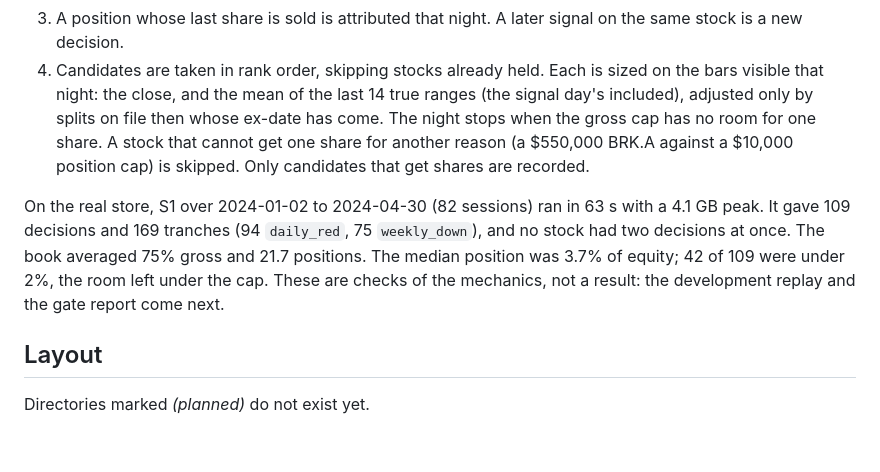
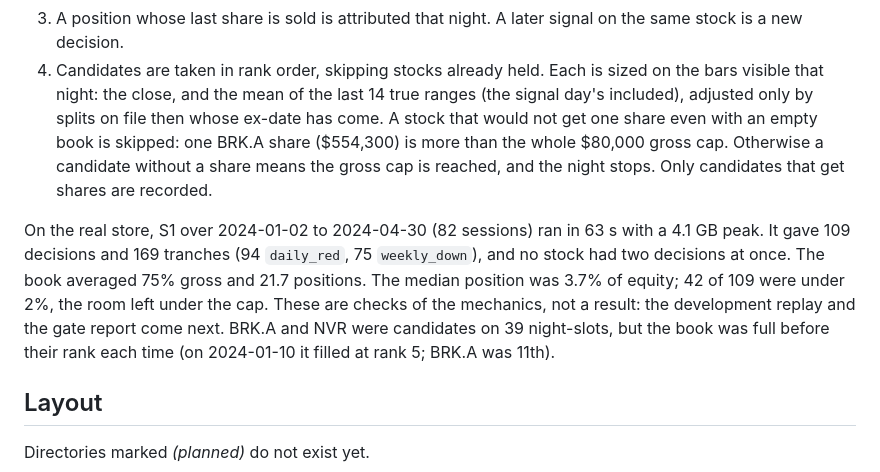
Before and after one commit to Zhenglin17/asof, a Markdown page: docs/commands.md, the part around the change. Rendered like a GitHub page; blank space fills up the shorter version.

Commit message:
Describe how the B-Xtrender replay skips an unbuyable candidate

```diff
--- a/docs/commands.md
+++ b/docs/commands.md
@@ -755,16 +755,19 @@ At each 20:00 close, in order:
    stock is a new decision.
 4. Candidates are taken in rank order, skipping stocks already held. Each is sized on the
    bars visible that night: the close, and the mean of the last 14 true ranges (the signal
-   day's included), adjusted only by splits on file then whose ex-date has come. The night
-   stops when the gross cap has no room for one share. A stock that cannot get one share for
-   another reason (a $550,000 BRK.A against a $10,000 position cap) is skipped. Only
-   candidates that get shares are recorded.
+   day's included), adjusted only by splits on file then whose ex-date has come. A stock
+   that would not get one share even with an empty book is skipped: one BRK.A share
+   ($554,300) is more than the whole $80,000 gross cap. Otherwise a candidate without a share
+   means the gross cap is reached, and the night stops. Only candidates that get shares are
+   recorded.
 
 On the real store, S1 over 2024-01-02 to 2024-04-30 (82 sessions) ran in 63 s with a 4.1 GB
 peak. It gave 109 decisions and 169 tranches (94 `daily_red`, 75 `weekly_down`), and no stock
 had two decisions at once. The book averaged 75% gross and 21.7 positions. The median position
 was 3.7% of equity; 42 of 109 were under 2%, the room left under the cap. These are checks of
-the mechanics, not a result: the development replay and the gate report come next.
+the mechanics, not a result: the development replay and the gate report come next. BRK.A
+and NVR were candidates on 39 night-slots, but the book was full before their rank each
+time (on 2024-01-10 it filled at rank 5; BRK.A was 11th).
 
 ## Layout
 
```
